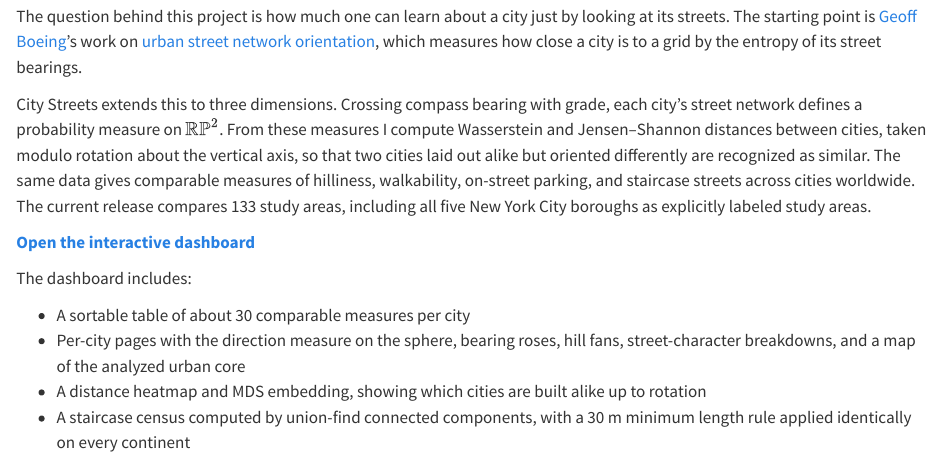
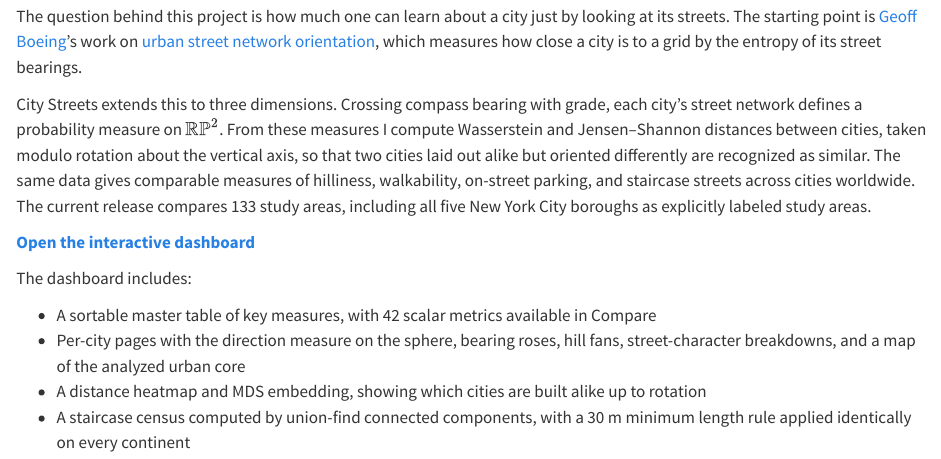
Before and after one commit to subhasish-mukherjee/subhasish-mukherjee.github.io, a Quarto document (projects/city-streets.qmd): the page in a window 1100 px wide, from 100 px down. Rendered offline with R 4.5, knitr and Pandoc in place of Quarto, with nearby package versions.

Commit message:
Document City Streets metrics

```diff
--- a/projects/city-streets.qmd
+++ b/projects/city-streets.qmd
@@ -25,7 +25,7 @@ explicitly labeled study areas.
 
 The dashboard includes:
 
-- A sortable table of about 30 comparable measures per city
+- A sortable master table of key measures, with 42 scalar metrics available in Compare
 - Per-city pages with the direction measure on the sphere, bearing roses, hill
   fans, street-character breakdowns, and a map of the analyzed urban core
 - A distance heatmap and MDS embedding, showing which cities are built alike up
```
Also changed, not shown: city-streets/about.html, city-streets/compare.html, city-streets/index.html.
